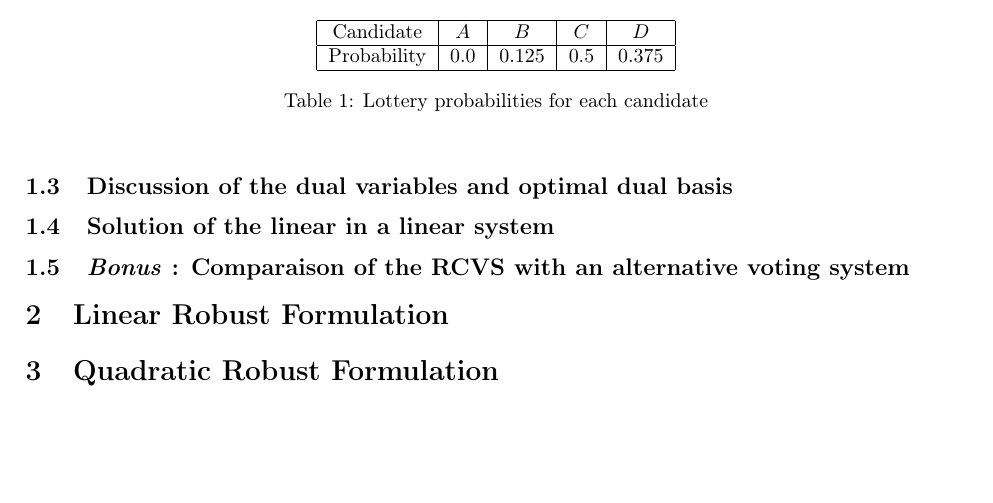
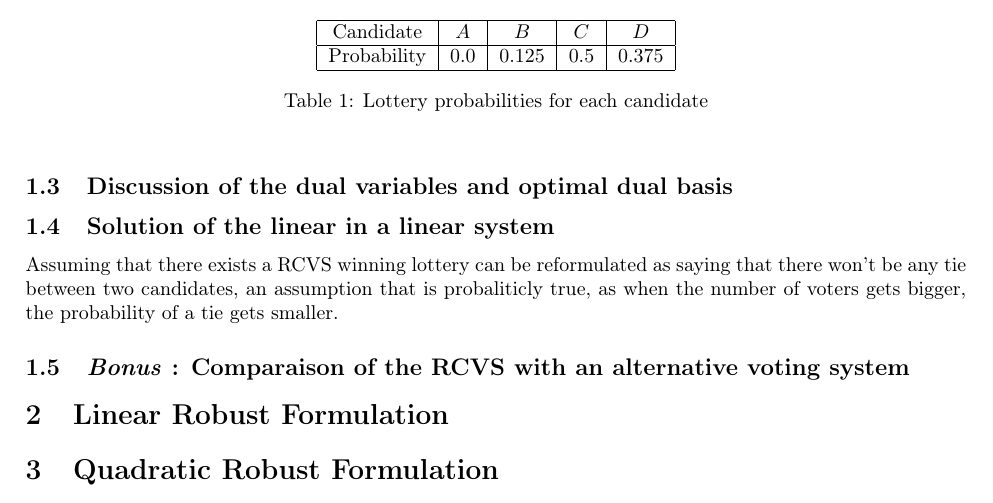
Before and after one commit to Opeka-2201/NO22_DONE_6, a LaTeX document (report/report.tex, which reads report/questions/q1.tex): part of page 4 of 4, cut so that both start at the same text, the shorter picture padded with empty space. Compiled offline with pdfLaTeX.

Commit message:
save 06/12

```diff
--- a/report/questions/q1.tex
+++ b/report/questions/q1.tex
@@ -59,6 +59,6 @@ When lauching the \verb|q1_model.jl| file with this matrix as input, we obtain t
 
 
 \subsection{Solution of the linear in a linear system}
-
+Assuming that there exists a RCVS winning lottery can be reformulated as saying that there won't be any tie between two candidates, an assumption that is probaliticly true, as when the number of voters gets bigger, the probability of a tie gets smaller.
 
 \subsection{\textit{Bonus} : Comparaison of the RCVS with an alternative voting system}
```
Also changed, not shown: report/report.pdf, 2 other files.
